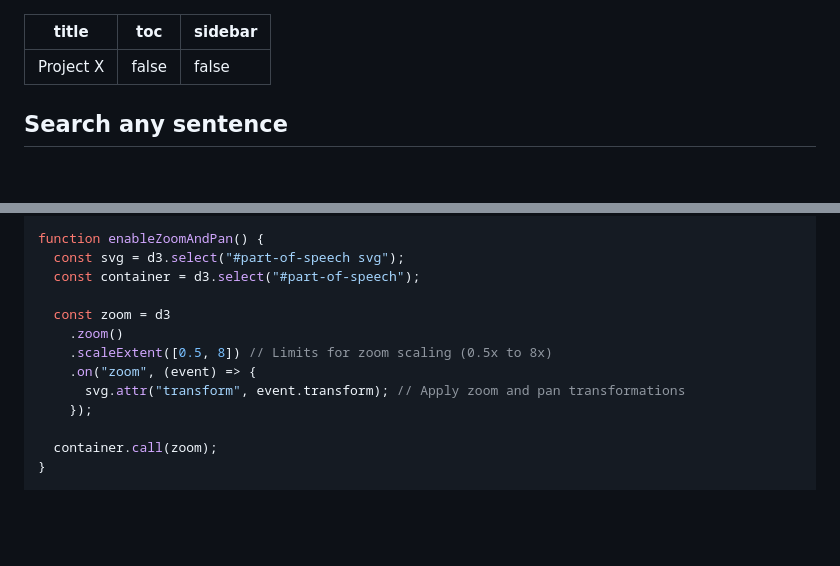
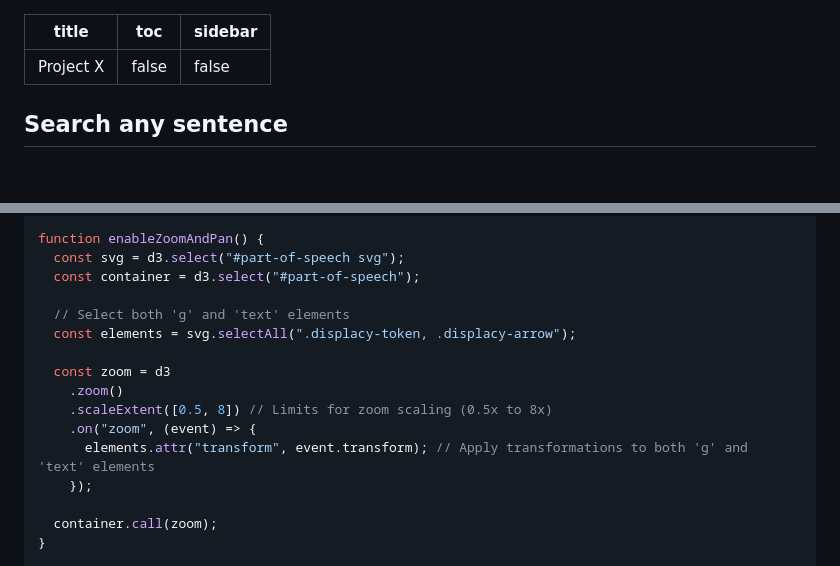
Before and after one commit to cmpe492-text-processing/client, a Markdown page: src/index.md, 2 parts joined by grey strips. Drawn GitHub-style; blank space fills up the shorter version.

Commit message:
fix the svg on index page

```diff
--- a/src/index.md
+++ b/src/index.md
@@ -7,12 +7,12 @@ sidebar: false
 <style>
     #part-of-speech {
         width: 100%;
-        height: 600px;
+        height: 100%;
         padding: 10px;
         border-radius: 5px;
-        box-shadow: 0 2px 5px rgba(0,0,0,0.1);
+
         overflow: hidden;
-        /*overflow-x: auto;*/
+        background-color: #0000;
         /*white-space: nowrap;*/
     }
 
@@ -26,9 +26,9 @@ sidebar: false
     .svg-container {
         width: 100%;      /* Full width of its parent container */
         height: 600px;    /* Sufficient height to display SVG */
-        border: 2px solid #4CAF50; /* Solid green border */
+        border: 2px solid #1111; /* Solid green border */
         border-radius: 8px; /* Rounded corners */
-        box-shadow: 0 4px 8px rgba(0,0,0,0.15); /* Subtle shadow for depth */
+        box-shadow: 0 4px 8px rgba(0,0,0,0); /* Subtle shadow for depth */
         background-color: #f9f9f9; /* Light grey background */
         overflow-x: auto; /* Allows horizontal scrolling */
         overflow-y: hidden; /* Disables vertical scrolling */
@@ -70,11 +70,14 @@ function enableZoomAndPan() {
   const svg = d3.select("#part-of-speech svg");
   const container = d3.select("#part-of-speech");
 
+  // Select both 'g' and 'text' elements
+  const elements = svg.selectAll(".displacy-token, .displacy-arrow");
+
   const zoom = d3
     .zoom()
     .scaleExtent([0.5, 8]) // Limits for zoom scaling (0.5x to 8x)
     .on("zoom", (event) => {
-      svg.attr("transform", event.transform); // Apply zoom and pan transformations
+      elements.attr("transform", event.transform); // Apply transformations to both 'g' and 'text' elements
     });
 
   container.call(zoom);
```
Also changed, not shown: other parts of src/index.md (+1 -1 lines).
